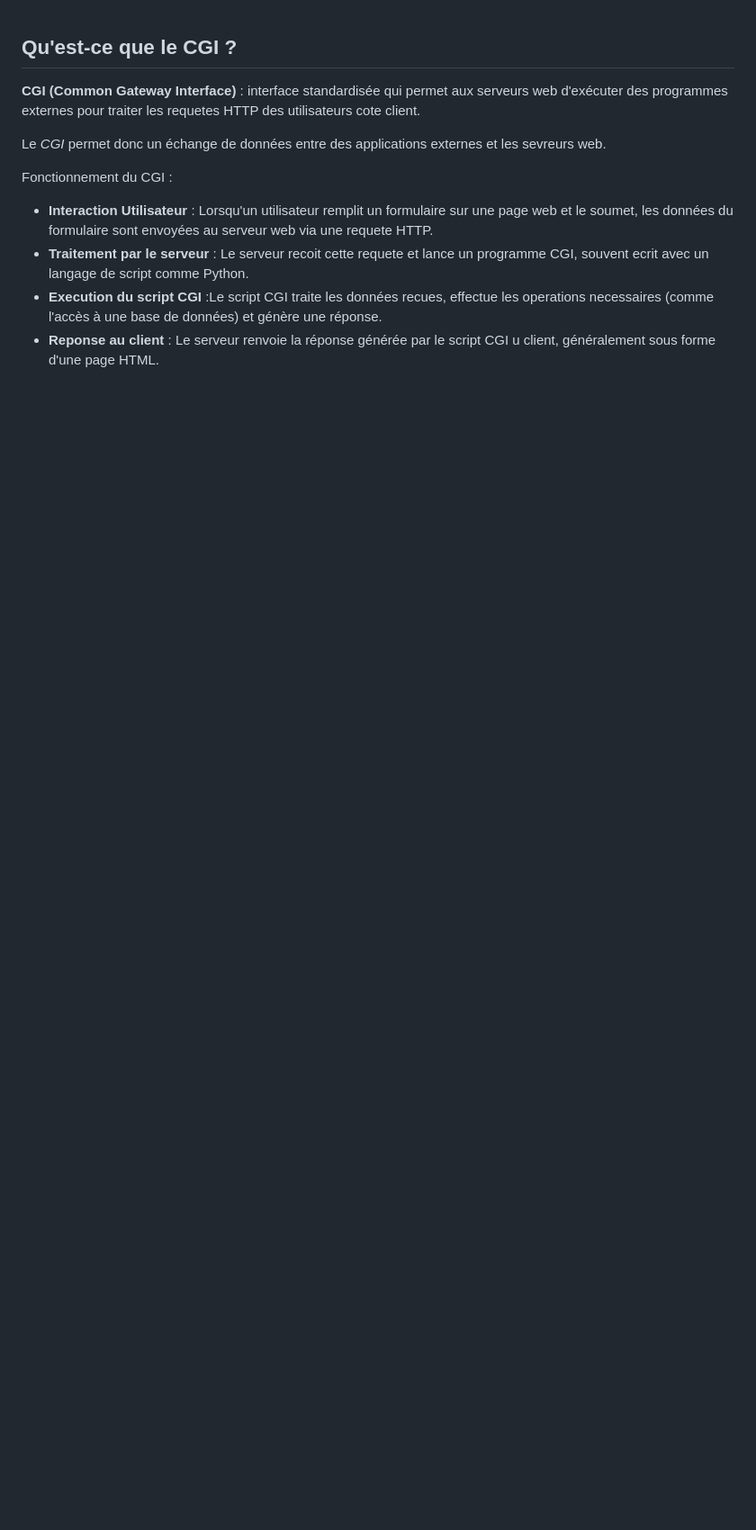
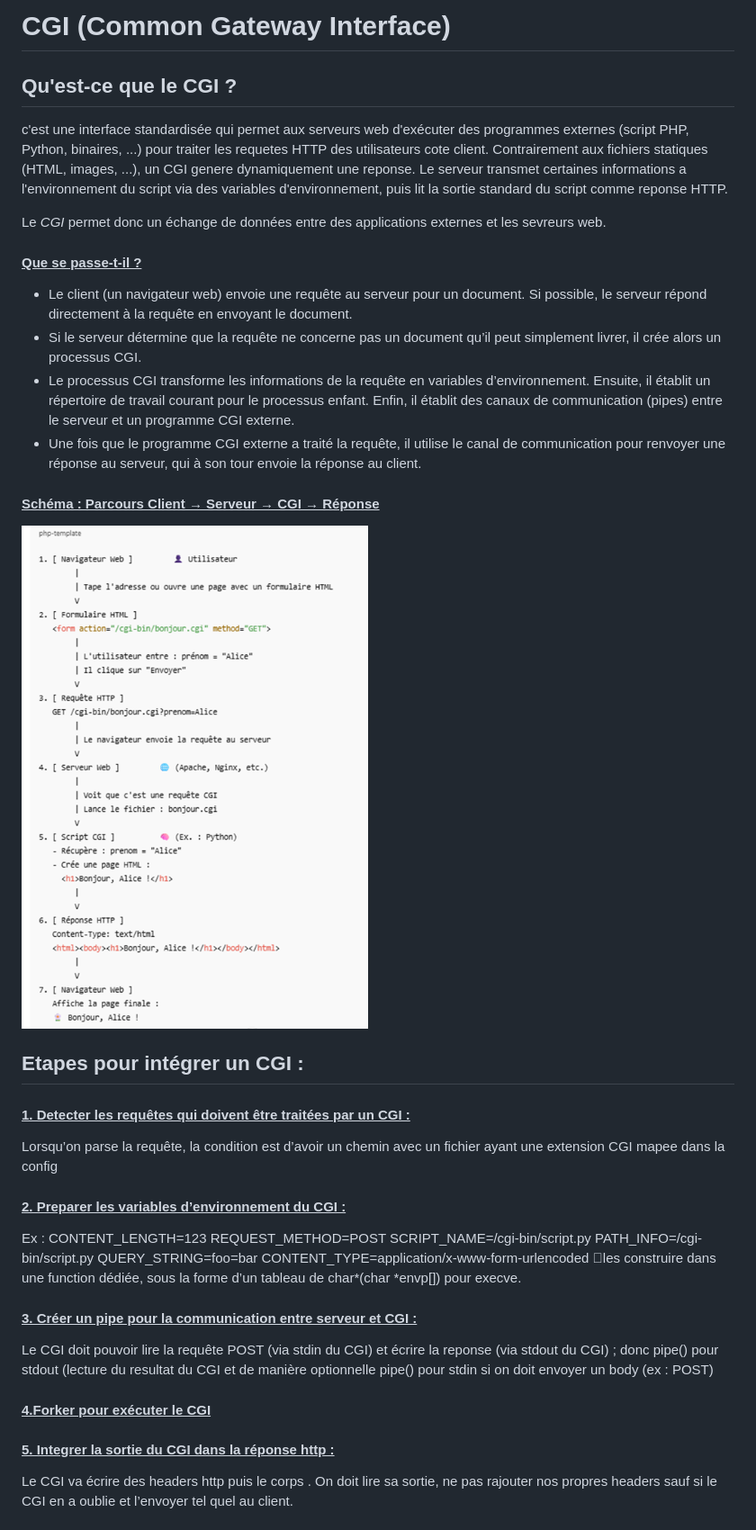
Before and after one commit to litchicoding/webserv, a Markdown page: documentation/cgi.md, the part around the change printed below. Shown: that part at 90% size. Drawn GitHub-style; pictures changed too: documentation/cgi.png (added); blank space fills up the shorter version.

Commit message:
documentation

```diff
--- a/documentation/cgi.md
+++ b/documentation/cgi.md
@@ -1,11 +1,35 @@
+# CGI (Common Gateway Interface)
+
 ## Qu'est-ce que le CGI ?
 
-**CGI (Common Gateway Interface)** : interface standardisée qui permet aux serveurs web d'exécuter des programmes externes pour traiter les requetes HTTP des utilisateurs cote client.
+c'est une interface standardisée qui permet aux serveurs web d'exécuter des programmes externes (script PHP, Python, binaires, ...) pour traiter les requetes HTTP des utilisateurs cote client. Contrairement aux fichiers statiques (HTML, images, ...), un CGI genere dynamiquement une reponse. Le serveur transmet certaines informations a l'environnement du script via des variables d'environnement, puis lit la sortie standard du script comme reponse HTTP.
 
 Le *CGI* permet donc un échange de données entre des applications externes et les sevreurs web.
 
-Fonctionnement du CGI :
-- **Interaction Utilisateur** : Lorsqu'un utilisateur remplit un formulaire sur une page web et le soumet, les données du formulaire sont envoyées au serveur web via une requete HTTP.
-- **Traitement par le serveur** : Le serveur recoit cette requete et lance un programme CGI, souvent ecrit avec un langage de script comme Python.
-- **Execution du script CGI** :Le script CGI traite les données recues, effectue les operations necessaires (comme l'accès à une base de données) et génère une réponse.
-- **Reponse au client** : Le serveur renvoie la réponse générée par le script CGI u client, généralement sous forme d'une page HTML.
+#### <ins>Que se passe-t-il ?</ins>
+- Le client (un navigateur web) envoie une requête au serveur pour un document. Si possible, le serveur répond directement à la requête en envoyant le document.
+- Si le serveur détermine que la requête ne concerne pas un document qu’il peut simplement livrer, il crée alors un processus CGI.
+- Le processus CGI transforme les informations de la requête en variables d’environnement. Ensuite, il établit un répertoire de travail courant pour le processus enfant. Enfin, il établit des canaux de communication (pipes) entre le serveur et un programme CGI externe.
+- Une fois que le programme CGI externe a traité la requête, il utilise le canal de communication pour renvoyer une réponse au serveur, qui à son tour envoie la réponse au client.
+
+#### <ins>Schéma : Parcours Client → Serveur → CGI → Réponse</ins>
+
+![schema cgi](cgi.png)
+
+## Etapes pour intégrer un CGI :
+#### <ins>1. Detecter les requêtes qui doivent être traitées par un CGI :</ins>
+Lorsqu’on parse la requête, la condition est d’avoir un chemin avec un fichier ayant une extension CGI mapee dans la config
+#### <ins>2. Preparer les variables d’environnement du CGI :</ins>
+Ex : CONTENT_LENGTH=123
+REQUEST_METHOD=POST
+SCRIPT_NAME=/cgi-bin/script.py
+PATH_INFO=/cgi-bin/script.py
+QUERY_STRING=foo=bar
+CONTENT_TYPE=application/x-www-form-urlencoded
+les construire dans une function dédiée, sous la forme d’un tableau de char*(char *envp[]) pour execve.
+#### <ins>3. Créer un pipe pour la communication entre serveur et CGI :</ins>
+Le CGI doit pouvoir lire la requête POST (via stdin du CGI) et écrire la reponse (via stdout du CGI) ; donc pipe() pour stdout (lecture du resultat du CGI et de manière optionnelle pipe() pour stdin si on doit envoyer un body (ex : POST)
+#### <ins>4.Forker pour exécuter le CGI</ins>
+#### <ins>5. Integrer la sortie du CGI dans la réponse http :</ins>
+Le CGI va écrire des headers http puis le corps . On doit lire sa sortie, ne pas rajouter nos propres headers sauf si le CGI en a oublie et l’envoyer tel quel au client.
+
```
Also changed, not shown: other parts of documentation/cgi.md (+35 -0 lines).
